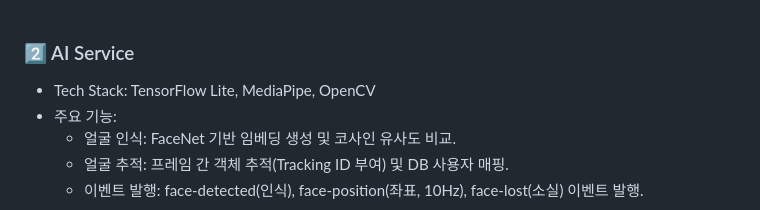
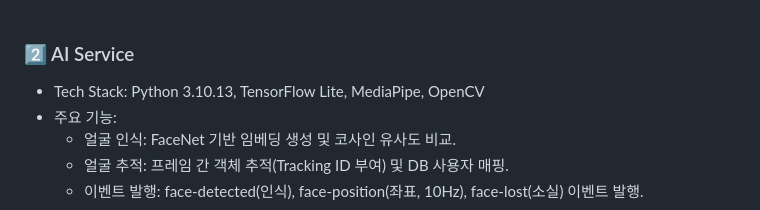
Before and after one commit to Ambient-Node/Ambient-Node-PI, a Markdown page: README.md, the part around the change. Rendered like a GitHub page.

```diff
--- a/README.md
+++ b/README.md
@@ -123,7 +123,7 @@ sudo systemctl enable --now ambient-node.service        # Docker Compose (전체
   - Protocol Bridge: BLE 명령을 MQTT 메시지로 변환하여 내부망에 전파, 상태 변화를 BLE Notify로 앱에 전송.
   - Reliability: JSON 파싱 검증, 에러 처리 및 ACK 응답 시스템 구현.<br><br>
 ### 2️⃣ AI Service
-- Tech Stack: TensorFlow Lite, MediaPipe, OpenCV
+- Tech Stack: Python 3.10.13, TensorFlow Lite, MediaPipe, OpenCV
 - 주요 기능:
   - 얼굴 인식: FaceNet 기반 임베딩 생성 및 코사인 유사도 비교.
   - 얼굴 추적: 프레임 간 객체 추적(Tracking ID 부여) 및 DB 사용자 매핑.
```
